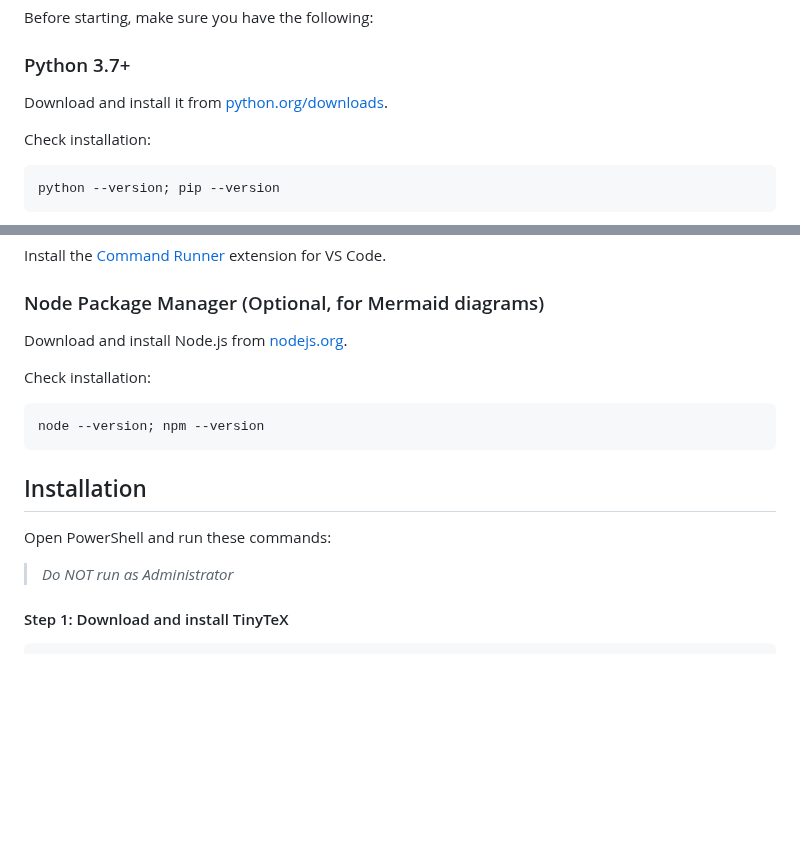
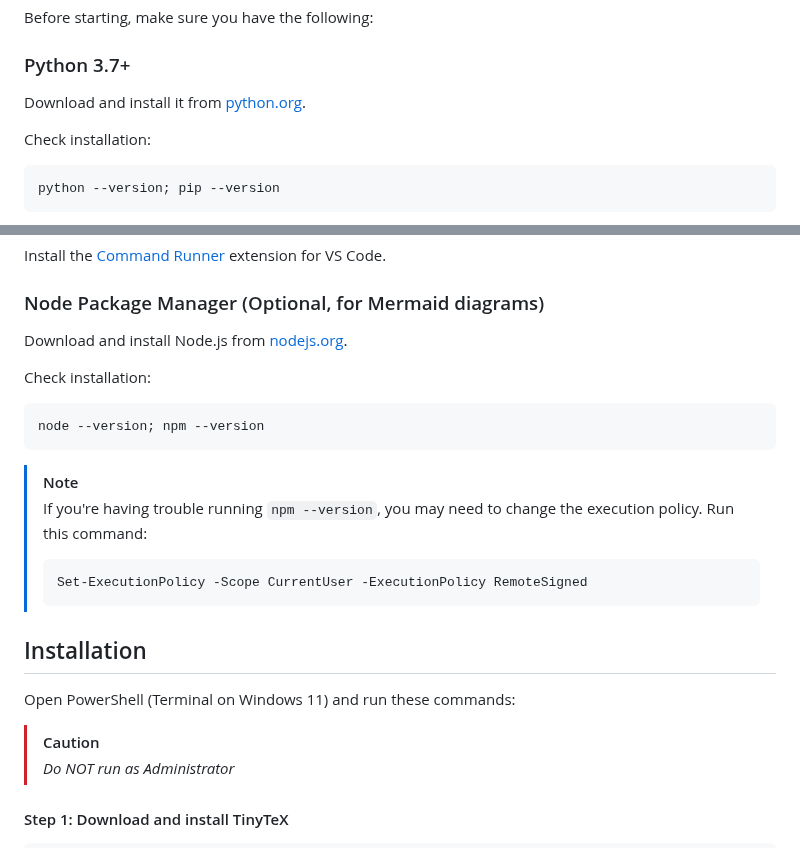
Before and after one commit to abdxdev/markdown-latex-pdf-builder, a Markdown page: README.md, 2 parts joined by grey strips. GitHub-like rendering; blank space fills up the shorter version.

Commit message:
Improve README

````diff
--- a/README.md
+++ b/README.md
@@ -10,7 +10,7 @@ Before starting, make sure you have the following:
 
 ### Python 3.7+
 
-Download and install it from [python.org/downloads](https://www.python.org/downloads/).
+Download and install it from [python.org](https://www.python.org/downloads/).
 
 Check installation:
 
@@ -40,9 +40,18 @@ Check installation:
 node --version; npm --version
 ```
 
+> [!NOTE]
+> If you're having trouble running `npm --version`, you may need to change the execution policy. Run this command:
+>
+> ```powershell
+> Set-ExecutionPolicy -Scope CurrentUser -ExecutionPolicy RemoteSigned
+> ```
+
 ## Installation
 
-Open PowerShell and run these commands:
+Open PowerShell (Terminal on Windows 11) and run these commands:
+
+> [!CAUTION]
 > _Do NOT run as Administrator_
 
 #### Step 1: Download and install TinyTeX
````
Also changed, not shown: other parts of README.md (+1 -1 lines).
